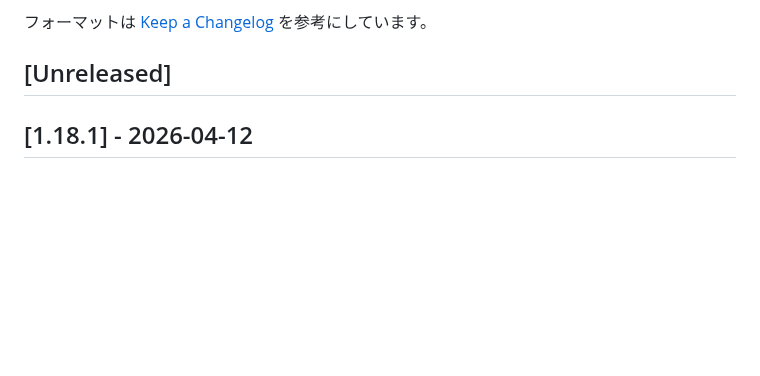
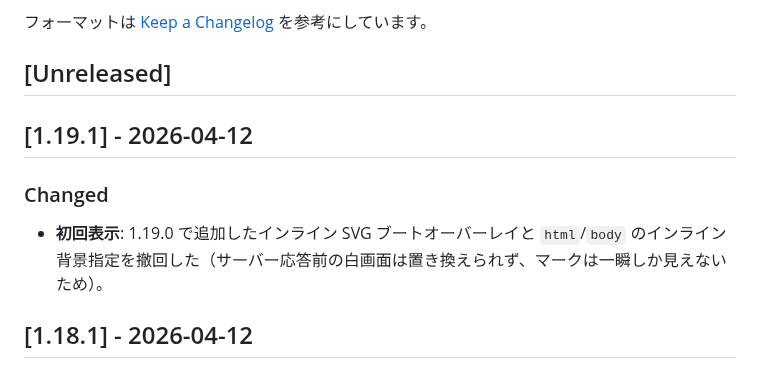
Before and after one commit to kzkski/ketolog, a Markdown page: CHANGELOG.md, the part around the change. GitHub-like rendering; blank space fills up the shorter version.

Commit message:
fix: 1.19.1 の CHANGELOG を追記（ブートオーバーレイ撤回）
Made-with: Cursor

```diff
--- a/CHANGELOG.md
+++ b/CHANGELOG.md
@@ -9,6 +9,12 @@
 フォーマットは [Keep a Changelog](https://keepachangelog.com/) を参考にしています。
 
 ## [Unreleased]
+
+## [1.19.1] - 2026-04-12
+
+### Changed
+
+- **初回表示**: 1.19.0 で追加したインライン SVG ブートオーバーレイと `html`/`body` のインライン背景指定を撤回した（サーバー応答前の白画面は置き換えられず、マークは一瞬しか見えないため）。
 
 ## [1.18.1] - 2026-04-12
 
```
